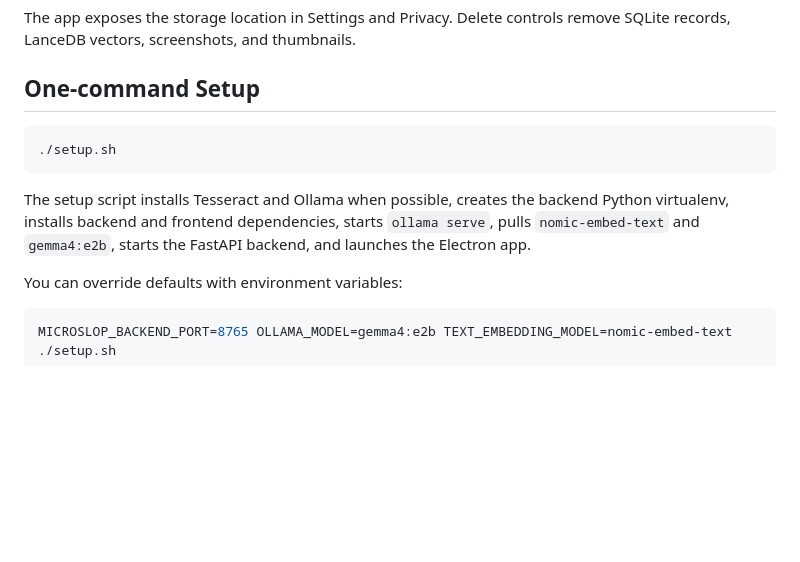
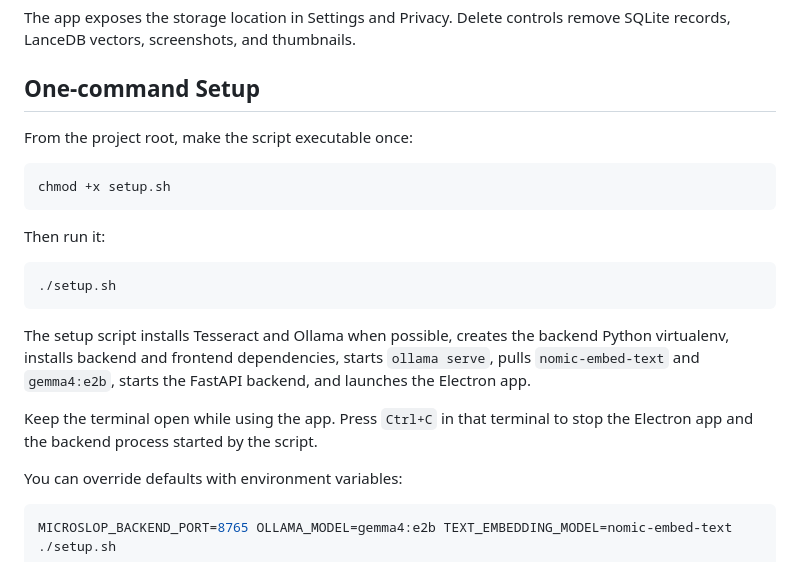
Before and after one commit to harryfrzz/microslop, a Markdown page: README.md, the part around the change. GitHub-like rendering; blank space fills up the shorter version.

Commit message:
docs: explain setup script usage

````diff
--- a/README.md
+++ b/README.md
@@ -40,11 +40,21 @@ The app exposes the storage location in Settings and Privacy. Delete controls re
 
 ## One-command Setup
 
+From the project root, make the script executable once:
+
+```bash
+chmod +x setup.sh
+```
+
+Then run it:
+
 ```bash
 ./setup.sh
 ```
 
 The setup script installs Tesseract and Ollama when possible, creates the backend Python virtualenv, installs backend and frontend dependencies, starts `ollama serve`, pulls `nomic-embed-text` and `gemma4:e2b`, starts the FastAPI backend, and launches the Electron app.
+
+Keep the terminal open while using the app. Press `Ctrl+C` in that terminal to stop the Electron app and the backend process started by the script.
 
 You can override defaults with environment variables:
 
````
